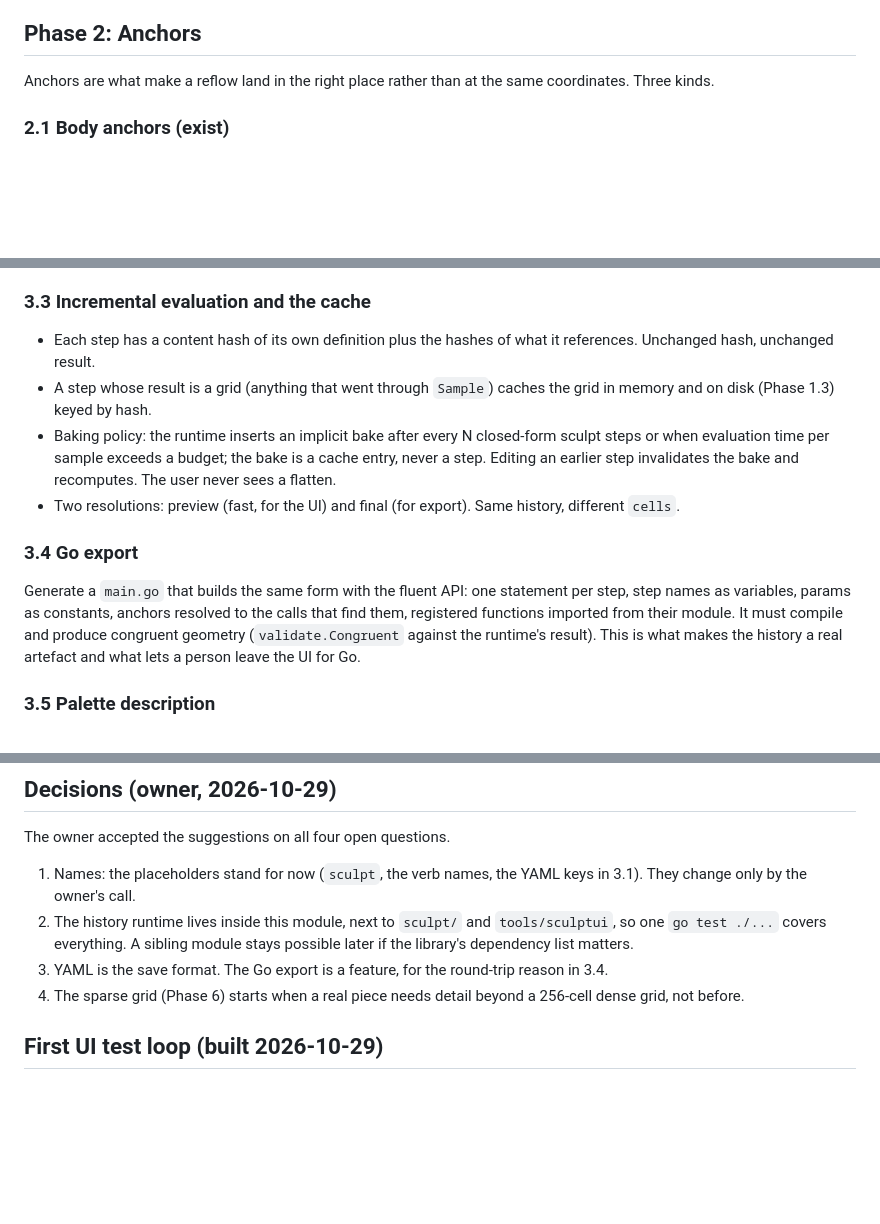
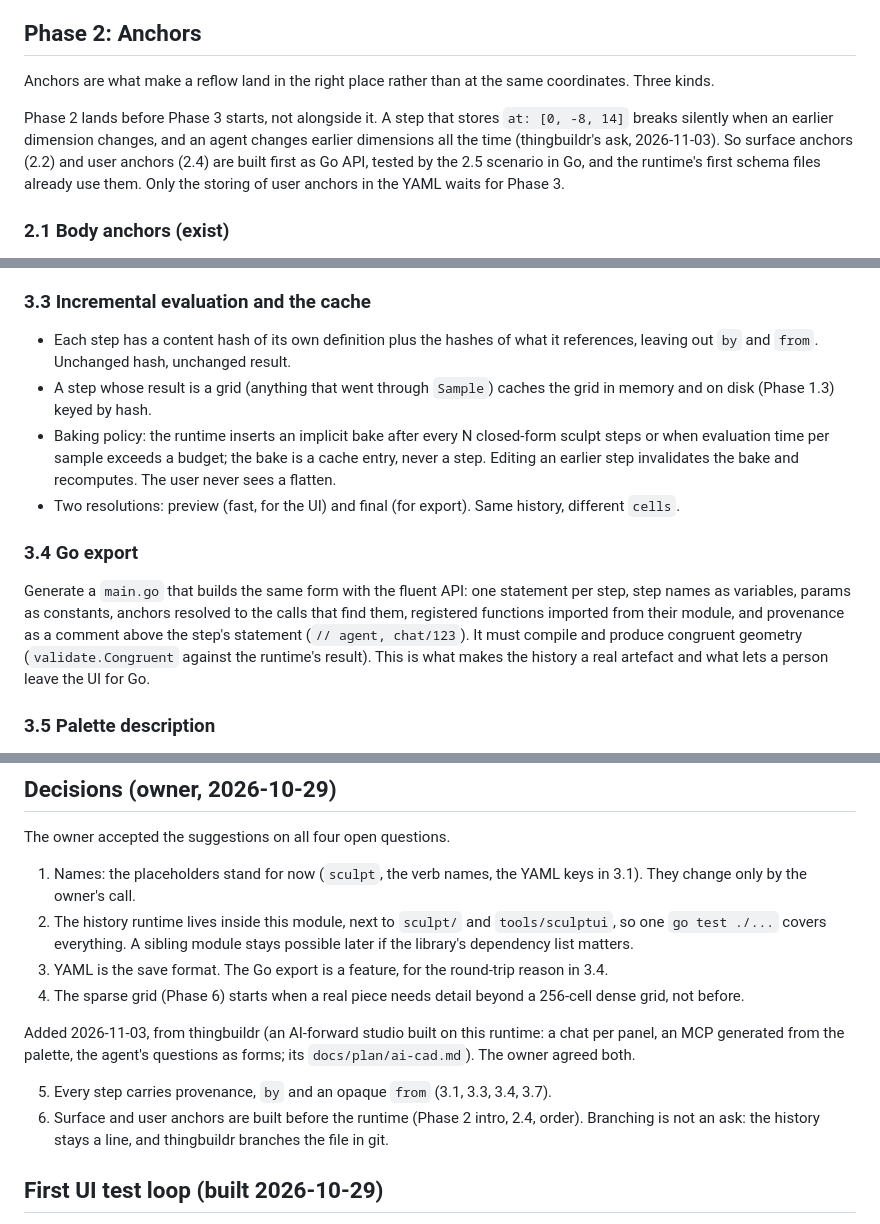
Before and after one commit to snowbldr/fluent-sdfx, a Markdown page: meta/sculpt-cad-build-plan.md, 3 parts joined by grey strips. Rendered like a GitHub page; blank space fills up the shorter version.

```diff
--- a/meta/sculpt-cad-build-plan.md
+++ b/meta/sculpt-cad-build-plan.md
@@ -102,6 +102,14 @@ Not a public interchange format.
 Anchors are what make a reflow land in the right place rather than at the
 same coordinates. Three kinds.
 
+Phase 2 lands before Phase 3 starts, not alongside it. A step that stores
+`at: [0, -8, 14]` breaks silently when an earlier dimension changes, and
+an agent changes earlier dimensions all the time (thingbuildr's ask,
+2026-11-03). So surface anchors (2.2) and user anchors (2.4) are built
+first as Go API, tested by the 2.5 scenario in Go, and the runtime's
+first schema files already use them. Only the storing of user anchors in
+the YAML waits for Phase 3.
+
 ### 2.1 Body anchors (exist)
 
 The 27 bounding-box anchors and the placement verbs. No change, but the
@@ -224,7 +245,8 @@ symmetry step. These files are the first tests.
 ### 3.3 Incremental evaluation and the cache
 
 - Each step has a content hash of its own definition plus the hashes of
-  what it references. Unchanged hash, unchanged result.
+  what it references, leaving out `by` and `from`. Unchanged hash,
+  unchanged result.
 - A step whose result is a grid (anything that went through `Sample`)
   caches the grid in memory and on disk (Phase 1.3) keyed by hash.
 - Baking policy: the runtime inserts an implicit bake after every N
@@ -239,7 +261,8 @@ symmetry step. These files are the first tests.
 Generate a `main.go` that builds the same form with the fluent API: one
 statement per step, step names as variables, params as constants, anchors
 resolved to the calls that find them, registered functions imported from
-their module. It must compile and produce congruent geometry
+their module, and provenance as a comment above the step's statement
+(`// agent, chat/123`). It must compile and produce congruent geometry
 (`validate.Congruent` against the runtime's result). This is what makes
 the history a real artefact and what lets a person leave the UI for Go.
 
@@ -378,6 +406,16 @@ The owner accepted the suggestions on all four open questions.
    round-trip reason in 3.4.
 4. The sparse grid (Phase 6) starts when a real piece needs detail beyond
    a 256-cell dense grid, not before.
+
+Added 2026-11-03, from thingbuildr (an AI-forward studio built on this
+runtime: a chat per panel, an MCP generated from the palette, the agent's
+questions as forms; its `docs/plan/ai-cad.md`). The owner agreed both.
+
+5. Every step carries provenance, `by` and an opaque `from` (3.1, 3.3,
+   3.4, 3.7).
+6. Surface and user anchors are built before the runtime (Phase 2 intro,
+   2.4, order). Branching is not an ask: the history stays a line, and
+   thingbuildr branches the file in git.
 
 ## First UI test loop (built 2026-10-29)
 
```
Also changed, not shown: other parts of meta/sculpt-cad-build-plan.md (+26 -25 lines).
